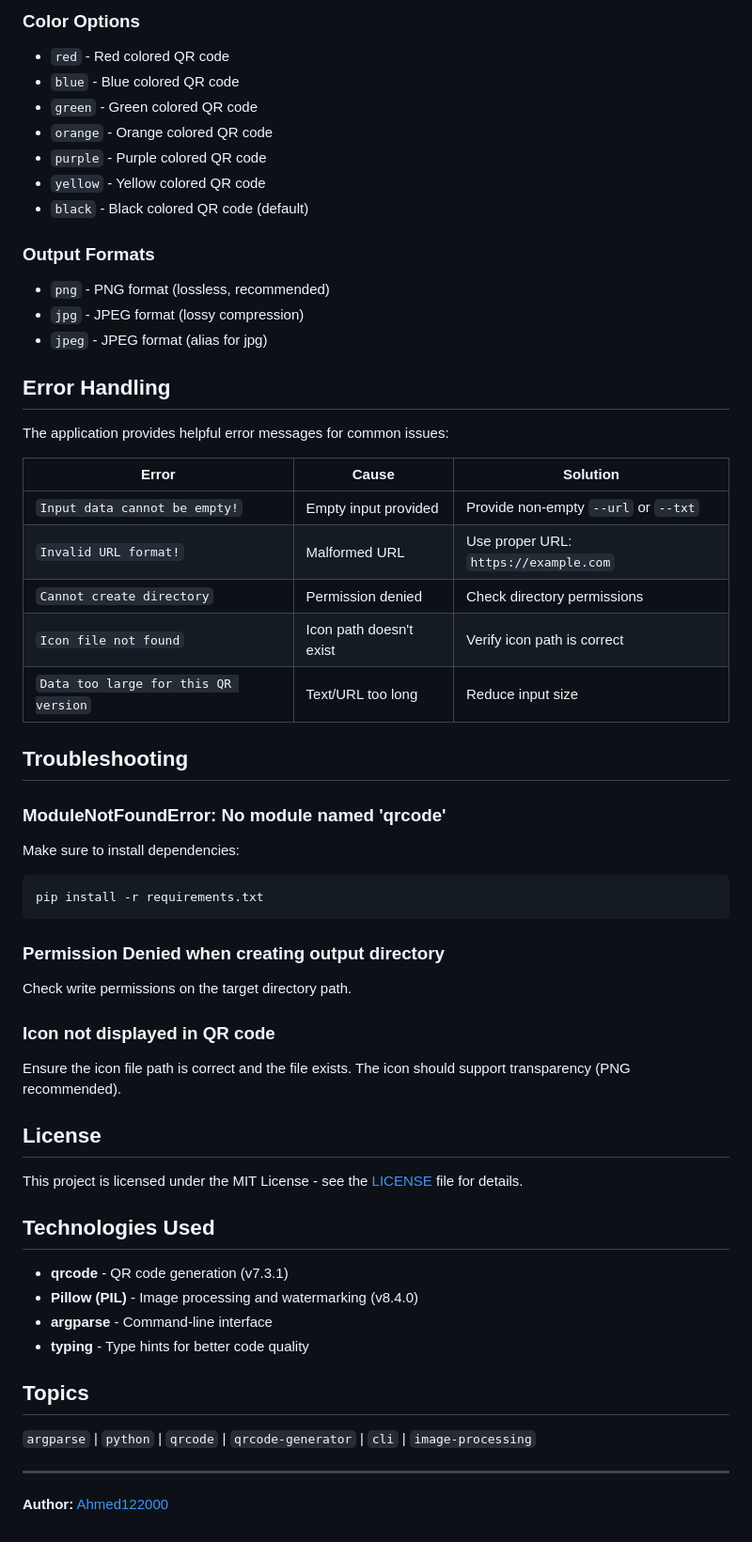
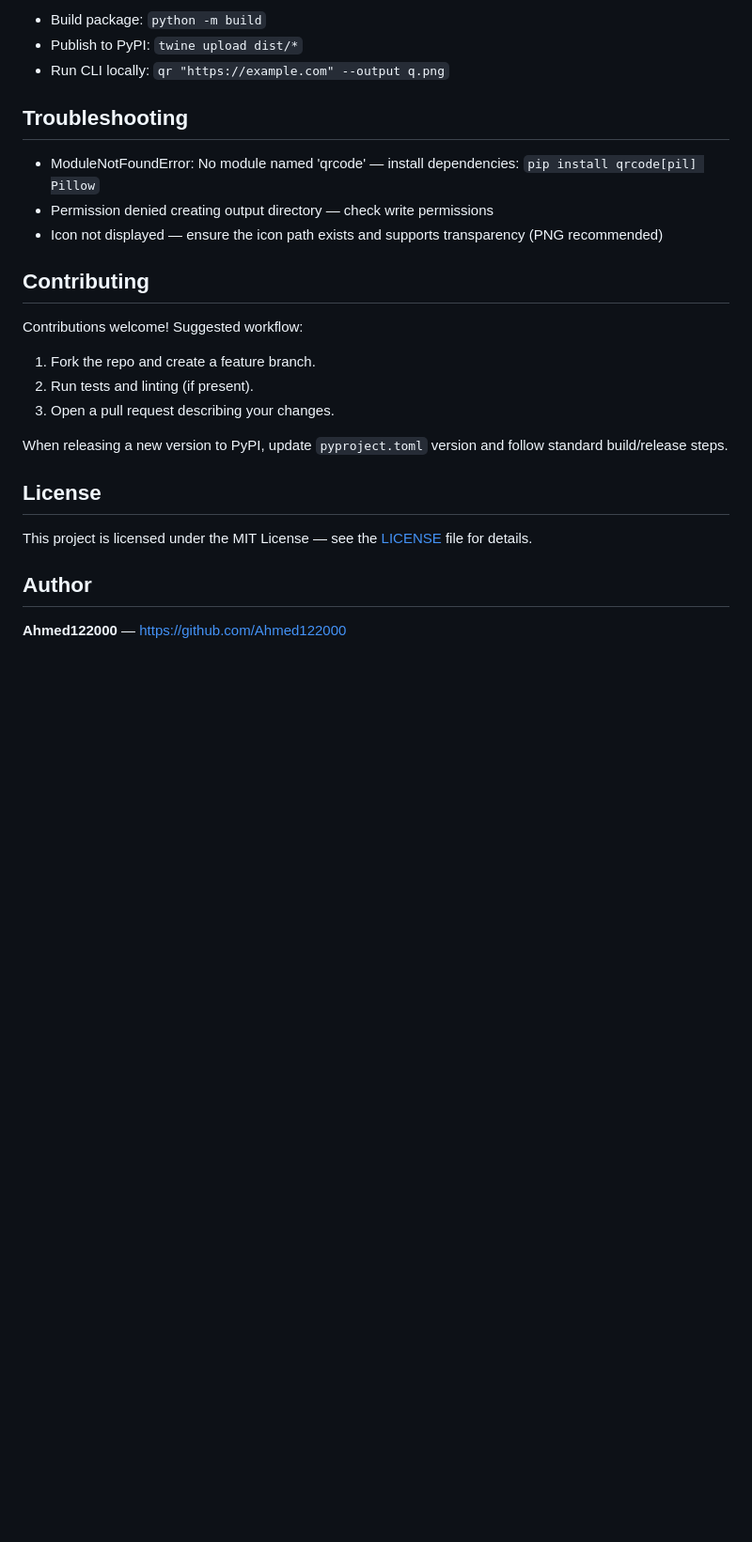
Before and after one commit to Ahmed122000/QR-Code-Generator, a Markdown page: README.md, the part around one of its changes. Shown at 94% size. GitHub-like rendering; blank space fills up the shorter version.

````diff
--- a/README.md
+++ b/README.md
@@ -196,58 +122,27 @@ QRGenerator.generate_qrcode(
-### Color Options
-- `red` - Red colored QR code
-- `blue` - Blue colored QR code
-- `green` - Green colored QR code
-- `orange` - Orange colored QR code
-- `purple` - Purple colored QR code
-- `yellow` - Yellow colored QR code
-- `black` - Black colored QR code (default)
-
-### Output Formats
-- `png` - PNG format (lossless, recommended)
-- `jpg` - JPEG format (lossy compression)
-- `jpeg` - JPEG format (alias for jpg)
-
-## Error Handling
-
-The application provides helpful error messages for common issues:
-
-| Error | Cause | Solution |
-|-------|-------|----------|
-| `Input data cannot be empty!` | Empty input provided | Provide non-empty `--url` or `--txt` |
-| `Invalid URL format!` | Malformed URL | Use proper URL: `https://example.com` |
-| `Cannot create directory` | Permission denied | Check directory permissions |
-| `Icon file not found` | Icon path doesn't exist | Verify icon path is correct |
-| `Data too large for this QR version` | Text/URL too long | Reduce input size |
+- Build package: `python -m build`
+- Publish to PyPI: `twine upload dist/*`
+- Run CLI locally: `qr "https://example.com" --output q.png`
 
 ## Troubleshooting
 
-### ModuleNotFoundError: No module named 'qrcode'
-Make sure to install dependencies:
-```bash
-pip install -r requirements.txt
-```
+- ModuleNotFoundError: No module named 'qrcode' — install dependencies: `pip install qrcode[pil] Pillow`
+- Permission denied creating output directory — check write permissions
+- Icon not displayed — ensure the icon path exists and supports transparency (PNG recommended)
 
-### Permission Denied when creating output directory
-Check write permissions on the target directory path.
+## Contributing
 
-### Icon not displayed in QR code
-Ensure the icon file path is correct and the file exists. The icon should support transparency (PNG recommended).
+Contributions welcome! Suggested workflow:
+
+1. Fork the repo and create a feature branch.
+2. Run tests and linting (if present).
+3. Open a pull request describing your changes.
+
+When releasing a new version to PyPI, update `pyproject.toml` version and follow standard build/release steps.
 
 ## License
 
-This project is licensed under the MIT License - see the [LICENSE](LICENSE) file for details.
+This project is licensed under the MIT License — see the [LICENSE](./LICENSE) file for details.
 
-## Technologies Used
+## Author
 
-- **qrcode** - QR code generation (v7.3.1)
-- **Pillow (PIL)** - Image processing and watermarking (v8.4.0)
-- **argparse** - Command-line interface
-- **typing** - Type hints for better code quality
-
-## Topics
-
-`argparse` | `python` | `qrcode` | `qrcode-generator` | `cli` | `image-processing`
-
----
-
-**Author:** [Ahmed122000](https://github.com/Ahmed122000)
+**Ahmed122000** — https://github.com/Ahmed122000
````
Also changed, not shown: other parts of README.md (+74 -148 lines).
